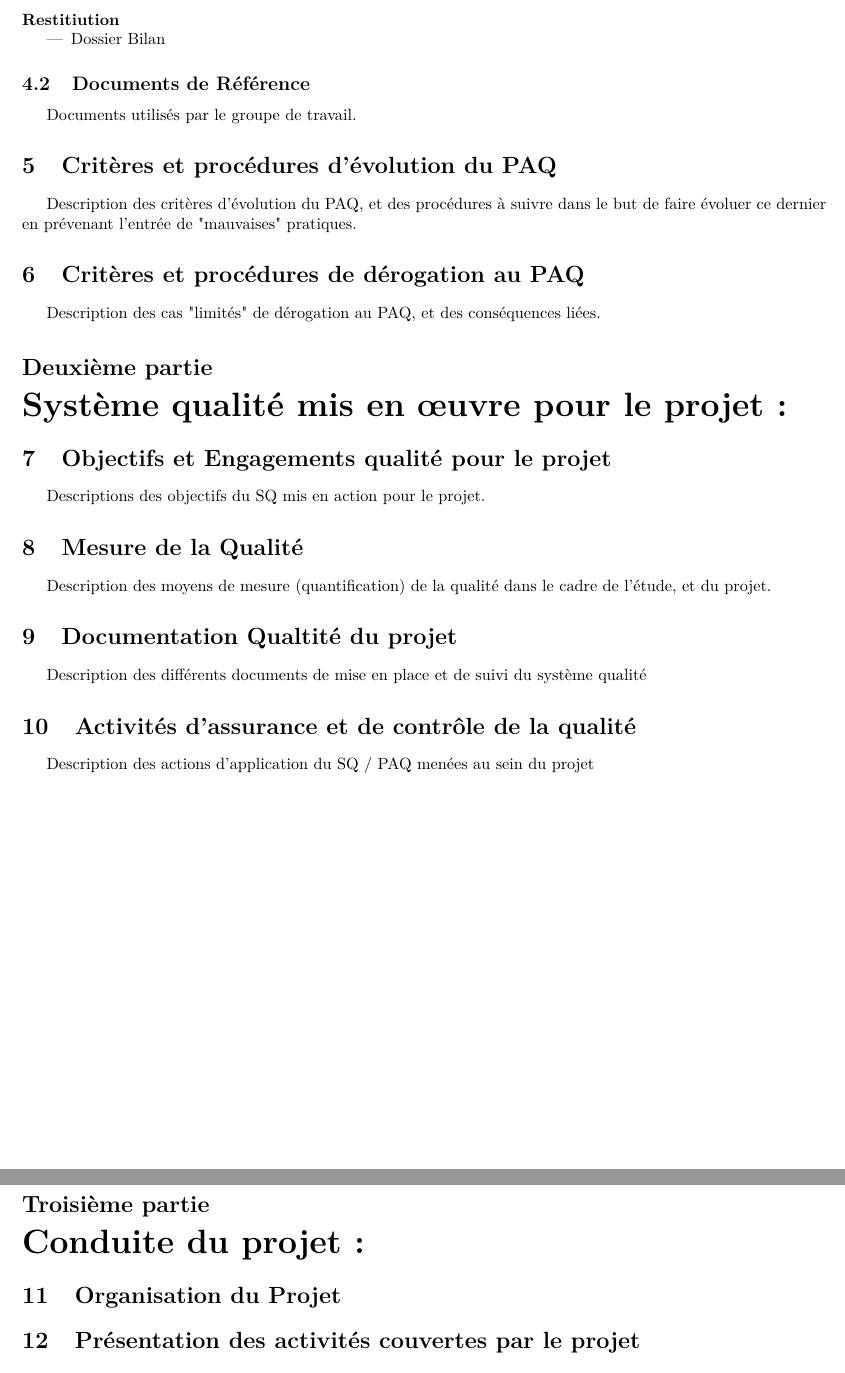
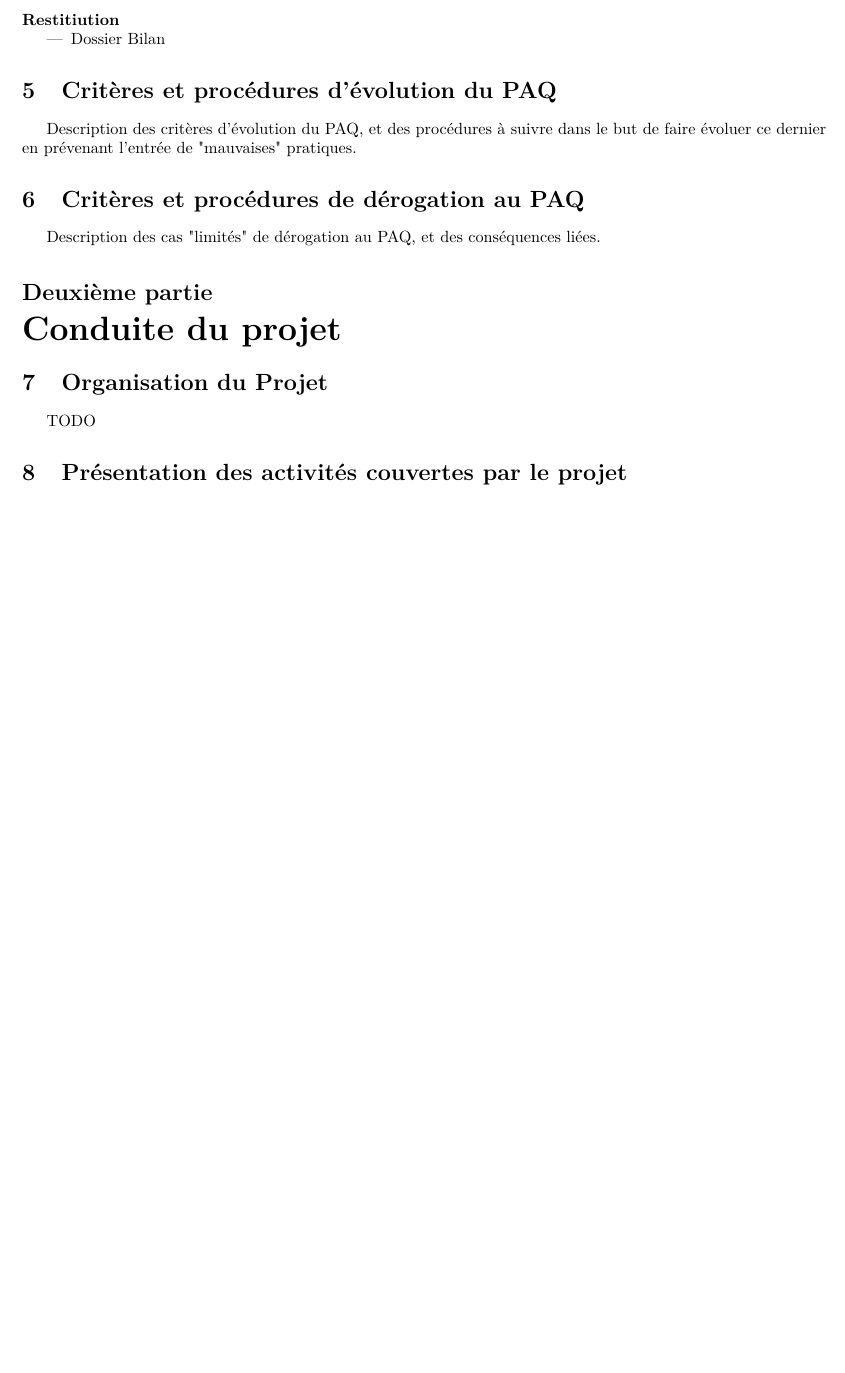
Before and after one commit to hexanome/pld-spie, a LaTeX document (PAQL/PAQL.tex): two parts of pages 2 and 3 of 3 before the commit and part of page 2 of 3 after it, the two joined at a grey line, cut so that both start at the same text, the shorter picture padded with empty space. Compiled offline with pdfLaTeX.

Commit message:
Quelques ajouts.

```diff
--- a/PAQL/PAQL.tex
+++ b/PAQL/PAQL.tex
@@ -86,10 +86,6 @@ Liste des documents livrables du projet. Pourra être amenée à changer légér
 \item Dossier Bilan
 \end{itemize}
 
-\subsection{Documents de Référence}
-
-Documents utilisés par le groupe de travail.
-
 \section{Critères et procédures d'évolution du PAQ}
 
 Description des critères d'évolution du PAQ, et des procédures à suivre dans le but de faire évoluer ce dernier en prévenant l'entrée de "mauvaises" pratiques.
@@ -98,31 +94,33 @@ Description des critères d'évolution du PAQ, et des procédures à suivre dans
 
 Description des cas "limités" de dérogation au PAQ, et des conséquences liées.
 
-\part{Système qualité mis en œuvre pour le projet :}
+%\part{Système qualité mis en œuvre pour le projet :}
+%
+%\section{Objectifs et Engagements qualité pour le projet}
+%
+%Descriptions des objectifs du SQ mis en action pour le projet.
+%
+%\section{Mesure de la Qualité}
+%
+%Description des moyens de mesure (quantification) de la qualité dans le cadre de l'étude, et du projet.
+%
+%\section{Documentation Qualtité du projet}
+%
+%Description des différents documents de mise en place et de suivi du système qualité
+%
+%\section{Activités d'assurance et de contrôle de la qualité }
+%
+%Description des actions d'application du SQ / PAQ menées au sein du projet
 
-\section{Objectifs et Engagements qualité pour le projet}
+\part{Conduite du projet}
 
-Descriptions des objectifs du SQ mis en action pour le projet.
+\section{Organisation du Projet}
 
-\section{Mesure de la Qualité}
+TODO
 
-Description des moyens de mesure (quantification) de la qualité dans le cadre de l'étude, et du projet.
+\section{Présentation des activités couvertes par le projet}
 
-\section{Documentation Qualtité du projet}
-
-Description des différents documents de mise en place et de suivi du système qualité
-
-\section{Activités d'assurance et de contrôle de la qualité }
-
-Description des actions d'application du SQ / PAQ menées au sein du projet
-
-\part{Conduite du projet : }
-
-\section{Organisation du Projet }
-
-\section{Présentation des activités couvertes par le projet }
-
-\section{Planification et suivi du projet }
+\section{Planification et suivi du projet}
 
 
 \part{Gestion de la documentation :}
```
Also changed, not shown: PAQL/PAQL.tex (2 more changed lines).
